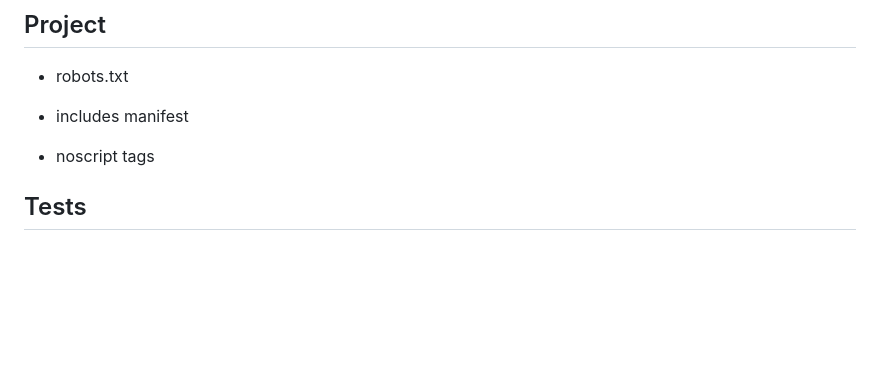
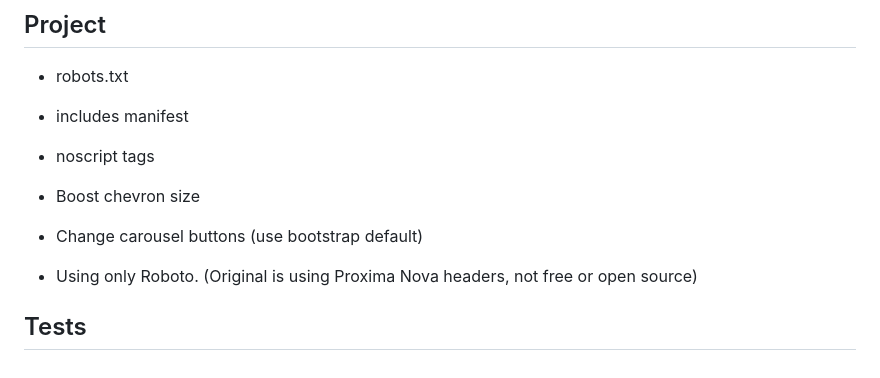
Before and after one commit to MichaelDesantis/jeepfrontpage, a Markdown page: README.md, the part around the change. Drawn GitHub-style; blank space fills up the shorter version.

```diff
--- a/README.md
+++ b/README.md
@@ -66,4 +66,10 @@ As of 1/11/2018 @ 5:30pm CST on a 2016 MacBook Pro 2.7 GHz Intel Core i5 running
 
 * noscript tags
 
+* Boost chevron size
+
+* Change carousel buttons (use bootstrap default)
+
+* Using only Roboto. (Original is using Proxima Nova headers, not free or open source)
+
 ## Tests
```
Also changed, not shown: assets/images/misc/logo-jeep.png (renamed from assets/images/logo-jeep.png), assets/images/misc/sales-promo.png (added), 2 other files.
